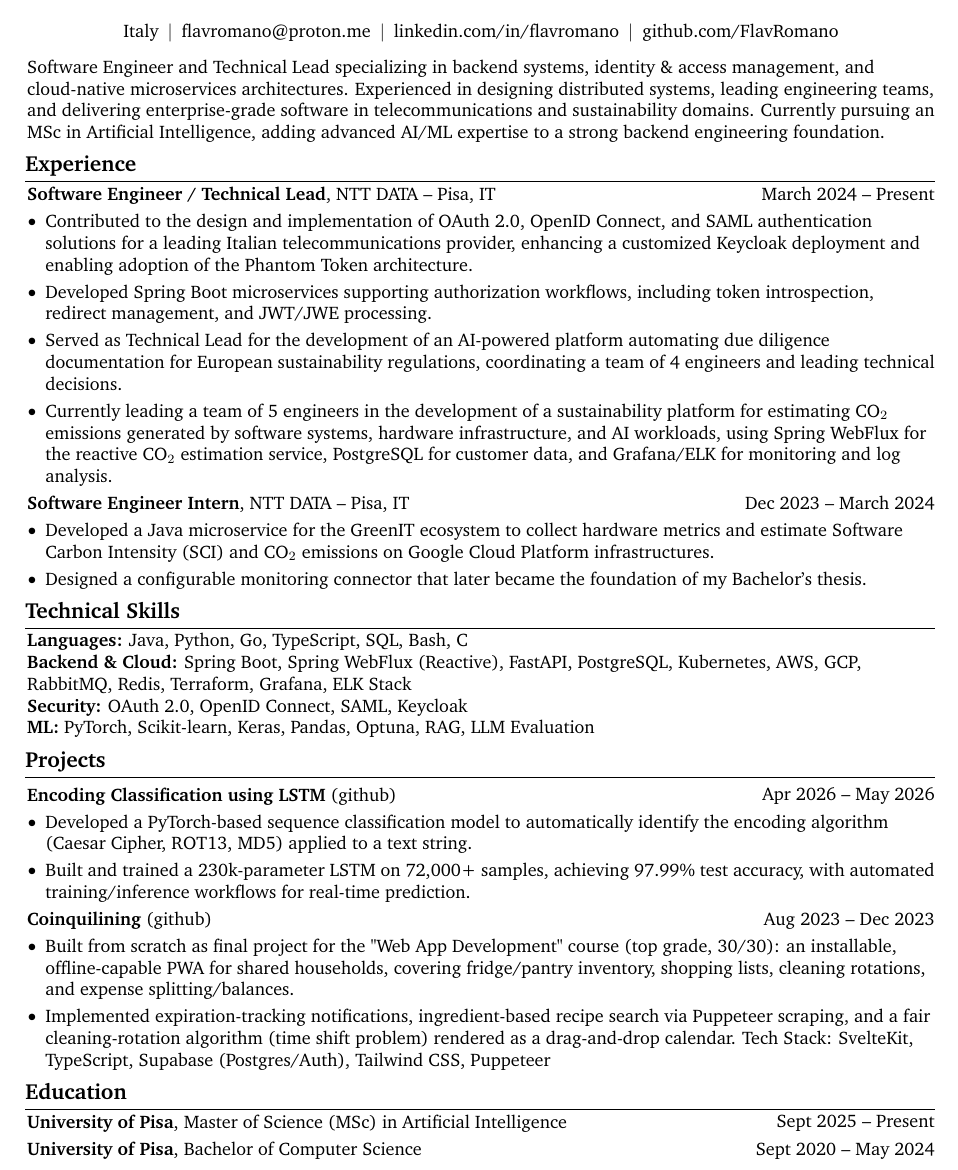
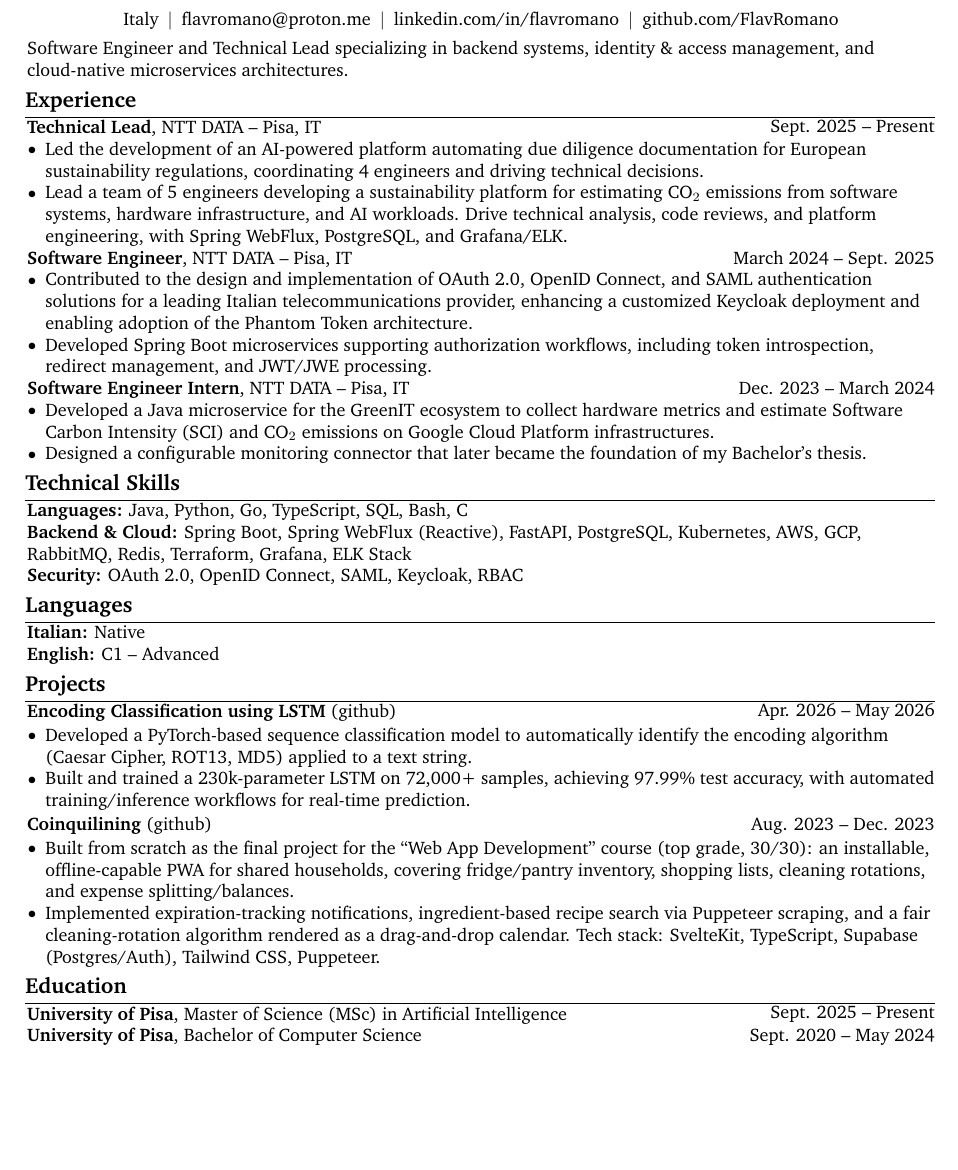
Before and after one commit to FlavRomano/cv, a LaTeX document (be.tex): part of the page, cut so that both start at the same text, the shorter picture padded with empty space. Compiled offline with pdfLaTeX.

Commit message:
add tech lead entry

```diff
--- a/be.tex
+++ b/be.tex
@@ -148,2 +158,3 @@
 \let\hrefWithoutArrow\href
 
+\begin{document}
@@ -151,70 +161,74 @@
 
-
-\begin{document}
-\newcommand{\AND}{\unskip
+\newcommand{\AND}{
+    \unskip
     \cleaders\copy\ANDbox\hskip\wd\ANDbox
     \ignorespaces
 }
+
 \newsavebox\ANDbox
 \sbox\ANDbox{$|$}
 
 \begin{header}
-    \fontsize{25 pt}{25 pt}\selectfont Flavio Romano
+    \fontsize{25pt}{25pt}\selectfont Flavio Romano
 
-    \vspace{5 pt}
+    \vspace{4pt}
 
     \normalsize
     \mbox{Italy}%
-    \kern 5.0 pt%
+    \kern 5.0pt%
     \AND%
-    \kern 5.0 pt%
+    \kern 5.0pt%
     \mbox{\hrefWithoutArrow{mailto:flavromano@proton.me}{flavromano@proton.me}}%
-    \kern 5.0 pt%
+    \kern 5.0pt%
     \AND%
-    \kern 5.0 pt%
+    \kern 5.0pt%
     \mbox{\hrefWithoutArrow{https://www.linkedin.com/in/flavromano/}{linkedin.com/in/flavromano}}%
-    \kern 5.0 pt%
+    \kern 5.0pt%
     \AND%
-    \kern 5.0 pt%
+    \kern 5.0pt%
     \mbox{\hrefWithoutArrow{https://github.com/FlavRomano}{github.com/FlavRomano}}%
 \end{header}
 
-\vspace{5 pt - 0.3 cm}
+\vspace{0.15cm}
 
-\vspace{.4 cm}
+Software Engineer and Technical Lead specializing in backend systems, identity \& access management, and cloud-native microservices architectures.
 
-Software Engineer and Technical Lead specializing in backend systems, identity \& access management, and cloud-native microservices architectures. Experienced in designing distributed systems, leading engineering teams, and delivering enterprise-grade software in telecommunications and sustainability domains. Currently pursuing an MSc in Artificial Intelligence, adding advanced AI/ML expertise to a strong backend engineering foundation.
 \section{Experience}
 
 \begin{twocolentry}{
-        March 2024 – Present
+        Sept. 2025 -- Present
     }
-    \textbf{Software Engineer / Technical Lead}, NTT DATA -- Pisa, IT
+    \textbf{Technical Lead}, NTT DATA -- Pisa, IT
 \end{twocolentry}
 
-\vspace{0.10 cm}
 \begin{onecolentry}
     \begin{highlights}
+        \item Led the development of an AI-powered platform automating due diligence documentation for European sustainability regulations, coordinating 4 engineers and driving technical decisions.
 
+        \item Lead a team of 5 engineers developing a sustainability platform for estimating CO$_2$ emissions from software systems, hardware infrastructure, and AI workloads. Drive technical analysis, code reviews, and platform engineering, with Spring WebFlux, PostgreSQL, and Grafana/ELK.
+    \end{highlights}
+\end{onecolentry}
+
+\begin{twocolentry}{
+        March 2024 -- Sept. 2025
+    }
+    \textbf{Software Engineer}, NTT DATA -- Pisa, IT
+\end{twocolentry}
+
+\begin{onecolentry}
+    \begin{highlights}
         \item Contributed to the design and implementation of OAuth 2.0, OpenID Connect, and SAML authentication solutions for a leading Italian telecommunications provider, enhancing a customized Keycloak deployment and enabling adoption of the Phantom Token architecture.
 
         \item Developed Spring Boot microservices supporting authorization workflows, including token introspection, redirect management, and JWT/JWE processing.
-
-        \item Served as Technical Lead for the development of an AI-powered platform automating due diligence documentation for European sustainability regulations, coordinating a team of 4 engineers and leading technical decisions.
-
-        \item Currently leading a team of 5 engineers in the development of a sustainability platform for estimating CO$_2$ emissions generated by software systems, hardware infrastructure, and AI workloads, using Spring WebFlux for the reactive CO$_2$ estimation service, PostgreSQL for customer data, and Grafana/ELK for monitoring and log analysis.
     \end{highlights}
 \end{onecolentry}
 
-\vspace{0.1 cm}
-
 \begin{twocolentry}{
-        Dec 2023 – March 2024
+        Dec. 2023 -- March 2024
     }
     \textbf{Software Engineer Intern}, NTT DATA -- Pisa, IT
 \end{twocolentry}
 
-\vspace{0.10 cm}
 \begin{onecolentry}
     \begin{highlights}
         \item Developed a Java microservice for the GreenIT ecosystem to collect hardware metrics and estimate Software Carbon Intensity (SCI) and CO$_2$ emissions on Google Cloud Platform infrastructures.
@@ -223,23 +237,28 @@ Software Engineer and Technical Lead specializing in backend systems, identity \
     \end{highlights}
 \end{onecolentry}
 
+\section{Technical Skills}
 
-\section{Technical Skills}
 \begin{onecolentry}
     \textbf{Languages:} Java, Python, Go, TypeScript, SQL, Bash, C \\
     \textbf{Backend \& Cloud:} Spring Boot, Spring WebFlux (Reactive), FastAPI, PostgreSQL, Kubernetes, AWS, GCP, RabbitMQ, Redis, Terraform, Grafana, ELK Stack \\
-    \textbf{Security:} OAuth 2.0, OpenID Connect, SAML, Keycloak \\
-    \textbf{ML:} PyTorch, Scikit-learn, Keras, Pandas, Optuna, RAG, LLM Evaluation
+    \textbf{Security:} OAuth 2.0, OpenID Connect, SAML, Keycloak, RBAC
 \end{onecolentry}
 
+\section{Languages}
+
+\begin{onecolentry}
+    \textbf{Italian:} Native \\
+    \textbf{English:} C1 -- Advanced
+\end{onecolentry}
 
 \section{Projects}
 
-\vspace{0.1 cm}
 \begin{twocolentry}{
-        Apr 2026 – May 2026
+        Apr. 2026 -- May 2026
     }
-    \textbf{Encoding Classification using LSTM} (\href{https://github.com/FlavRomano/encoding-classifier-lstm}{github})
+    \textbf{Encoding Classification using LSTM}
+    (\href{https://github.com/FlavRomano/encoding-classifier-lstm}{github})
 \end{twocolentry}
 
 \begin{highlights}
@@ -249,28 +268,30 @@ Software Engineer and Technical Lead specializing in backend systems, identity \
 \end{highlights}
 
 \begin{twocolentry}{
-        Aug 2023 – Dec 2023
+        Aug. 2023 -- Dec. 2023
     }
-    \textbf{Coinquilining} (\href{https://github.com/FlavRomano/coinquilining}{github})
+    \textbf{Coinquilining}
+    (\href{https://github.com/FlavRomano/coinquilining}{github})
 \end{twocolentry}
 
 \begin{highlights}
-    \item Built from scratch as final project for the "Web App Development" course (top grade, 30/30): an installable, offline-capable PWA for shared households, covering fridge/pantry inventory, shopping lists, cleaning rotations, and expense splitting/balances.
+    \item Built from scratch as the final project for the ``Web App Development'' course (top grade, 30/30): an installable, offline-capable PWA for shared households, covering fridge/pantry inventory, shopping lists, cleaning rotations, and expense splitting/balances.
 
-    \item Implemented expiration-tracking notifications, ingredient-based recipe search via Puppeteer scraping, and a fair cleaning-rotation algorithm (time shift problem) rendered as a drag-and-drop calendar. Tech Stack: SvelteKit, TypeScript, Supabase (Postgres/Auth), Tailwind CSS, Puppeteer
+    \item Implemented expiration-tracking notifications, ingredient-based recipe search via Puppeteer scraping, and a fair cleaning-rotation algorithm rendered as a drag-and-drop calendar. Tech stack: SvelteKit, TypeScript, Supabase (Postgres/Auth), Tailwind CSS, Puppeteer.
 \end{highlights}
-
 
 \section{Education}
 
 \begin{twocolentry}{
-        Sept 2025 – Present
+        Sept. 2025 -- Present
     }
-    \textbf{University of Pisa}, Master of Science (MSc) in Artificial Intelligence \end{twocolentry}
+    \textbf{University of Pisa}, Master of Science (MSc) in Artificial Intelligence
+\end{twocolentry}
 
-\vspace{0.10 cm}
 \begin{twocolentry}{
-        Sept 2020 – May 2024
+        Sept. 2020 -- May 2024
     }
-    \textbf{University of Pisa}, Bachelor of Computer Science\end{twocolentry}
+    \textbf{University of Pisa}, Bachelor of Computer Science
+\end{twocolentry}
+
 \end{document}
```
Also changed, not shown: be.pdf, be.tex (173 more changed lines).
